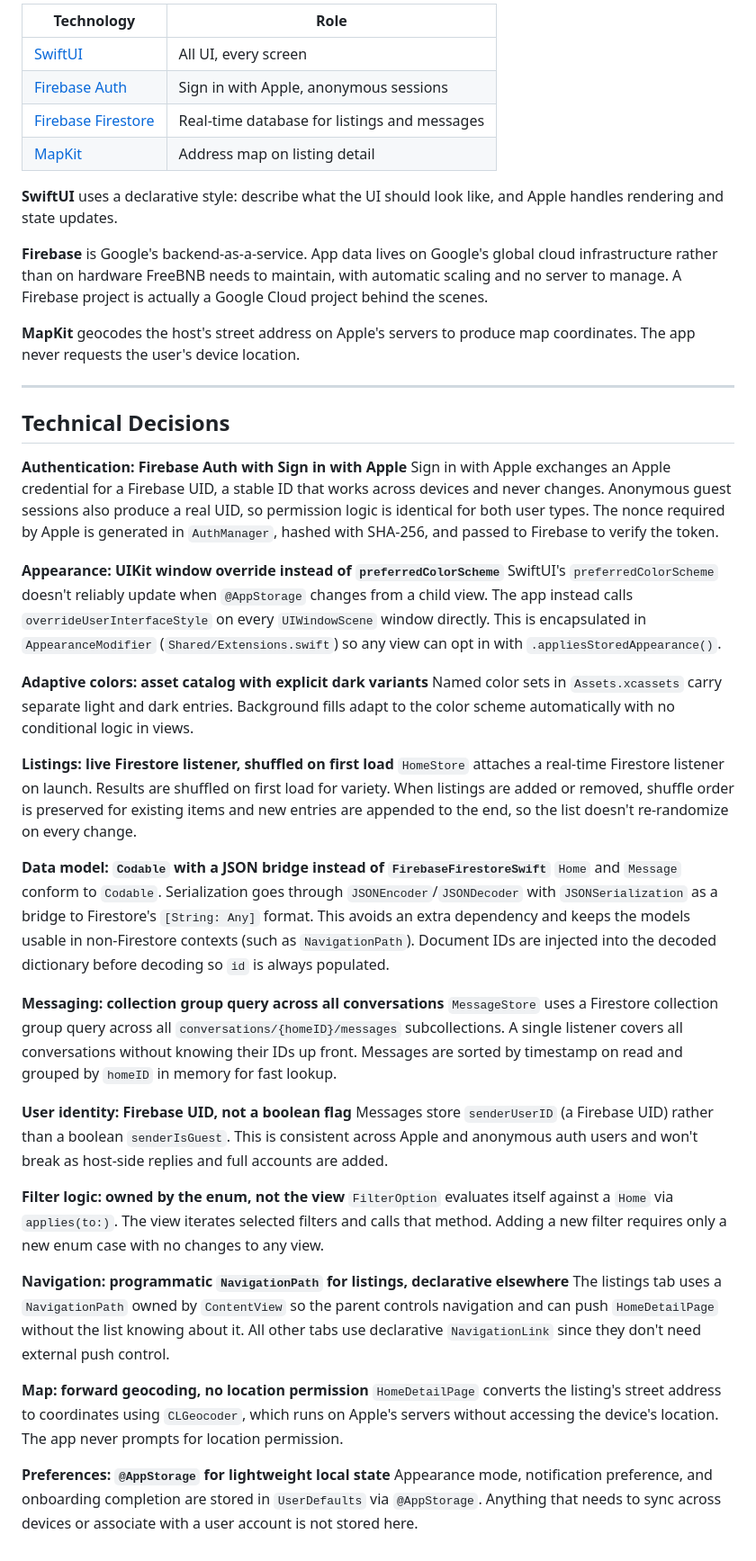
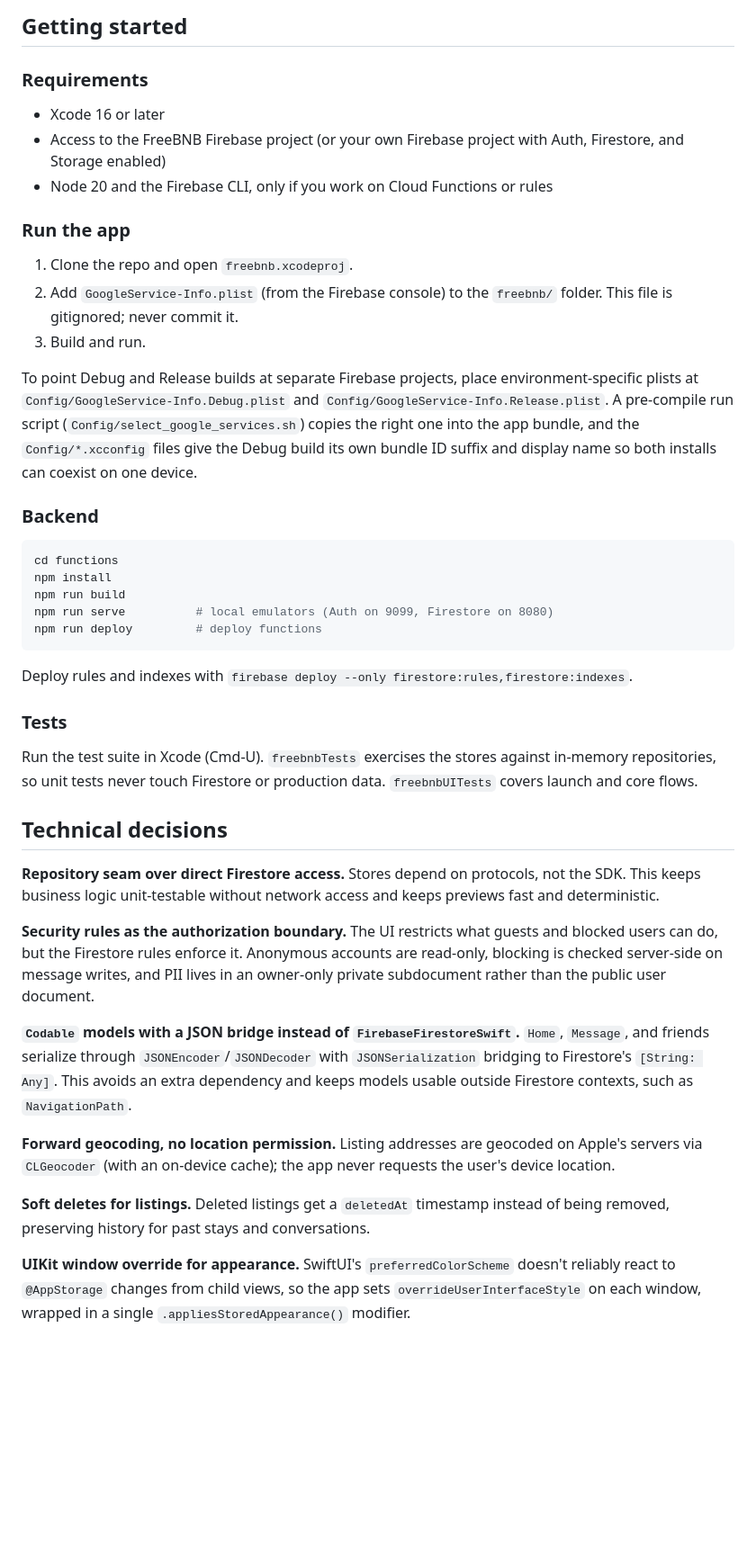
Before and after one commit to itang1/freebnb, a Markdown page: README.md, the part around one of its changes. Shown at 90% size. Drawn GitHub-style; blank space fills up the shorter version.

````diff
--- a/README.md
+++ b/README.md
@@ -78,50 +49,46 @@ State is managed through `ObservableObject` stores injected as environment objec
 
-| Technology | Role |
-|-----------|------|
-| [SwiftUI](https://developer.apple.com/xcode/swiftui/) | All UI, every screen |
-| [Firebase Auth](https://firebase.google.com/docs/auth) | Sign in with Apple, anonymous sessions |
-| [Firebase Firestore](https://firebase.google.com/docs/firestore) | Real-time database for listings and messages |
-| [MapKit](https://developer.apple.com/documentation/mapkit/) | Address map on listing detail |
+## Getting started
 
-**SwiftUI** uses a declarative style: describe what the UI should look like, and Apple handles rendering and state updates.
+### Requirements
 
-**Firebase** is Google's backend-as-a-service. App data lives on Google's global cloud infrastructure rather than on hardware FreeBNB needs to maintain, with automatic scaling and no server to manage. A Firebase project is actually a Google Cloud project behind the scenes.
+- Xcode 16 or later
+- Access to the FreeBNB Firebase project (or your own Firebase project with Auth, Firestore, and Storage enabled)
+- Node 20 and the Firebase CLI, only if you work on Cloud Functions or rules
 
-**MapKit** geocodes the host's street address on Apple's servers to produce map coordinates. The app never requests the user's device location.
+### Run the app
 
----
+1. Clone the repo and open `freebnb.xcodeproj`.
+2. Add `GoogleService-Info.plist` (from the Firebase console) to the `freebnb/` folder. This file is gitignored; never commit it.
+3. Build and run.
 
-## Technical Decisions
+To point Debug and Release builds at separate Firebase projects, place environment-specific plists at `Config/GoogleService-Info.Debug.plist` and `Config/GoogleService-Info.Release.plist`. A pre-compile run script (`Config/select_google_services.sh`) copies the right one into the app bundle, and the `Config/*.xcconfig` files give the Debug build its own bundle ID suffix and display name so both installs can coexist on one device.
 
-**Authentication: Firebase Auth with Sign in with Apple**
-Sign in with Apple exchanges an Apple credential for a Firebase UID, a stable ID that works across devices and never changes. Anonymous guest sessions also produce a real UID, so permission logic is identical for both user types. The nonce required by Apple is generated in `AuthManager`, hashed with SHA-256, and passed to Firebase to verify the token.
+### Backend
 
-**Appearance: UIKit window override instead of `preferredColorScheme`**
-SwiftUI's `preferredColorScheme` doesn't reliably update when `@AppStorage` changes from a child view. The app instead calls `overrideUserInterfaceStyle` on every `UIWindowScene` window directly. This is encapsulated in `AppearanceModifier` (`Shared/Extensions.swift`) so any view can opt in with `.appliesStoredAppearance()`.
+```sh
+cd functions
+npm install
+npm run build
+npm run serve          # local emulators (Auth on 9099, Firestore on 8080)
+npm run deploy         # deploy functions
+```
 
-**Adaptive colors: asset catalog with explicit dark variants**
-Named color sets in `Assets.xcassets` carry separate light and dark entries. Background fills adapt to the color scheme automatically with no conditional logic in views.
+Deploy rules and indexes with `firebase deploy --only firestore:rules,firestore:indexes`.
 
-**Listings: live Firestore listener, shuffled on first load**
-`HomeStore` attaches a real-time Firestore listener on launch. Results are shuffled on first load for variety. When listings are added or removed, shuffle order is preserved for existing items and new entries are appended to the end, so the list doesn't re-randomize on every change.
+### Tests
 
-**Data model: `Codable` with a JSON bridge instead of `FirebaseFirestoreSwift`**
-`Home` and `Message` conform to `Codable`. Serialization goes through `JSONEncoder`/`JSONDecoder` with `JSONSerialization` as a bridge to Firestore's `[String: Any]` format. This avoids an extra dependency and keeps the models usable in non-Firestore contexts (such as `NavigationPath`). Document IDs are injected into the decoded dictionary before decoding so `id` is always populated.
+Run the test suite in Xcode (Cmd-U). `freebnbTests` exercises the stores against in-memory repositories, so unit tests never touch Firestore or production data. `freebnbUITests` covers launch and core flows.
 
-**Messaging: collection group query across all conversations**
-`MessageStore` uses a Firestore collection group query across all `conversations/{homeID}/messages` subcollections. A single listener covers all conversations without knowing their IDs up front. Messages are sorted by timestamp on read and grouped by `homeID` in memory for fast lookup.
+## Technical decisions
 
-**User identity: Firebase UID, not a boolean flag**
-Messages store `senderUserID` (a Firebase UID) rather than a boolean `senderIsGuest`. This is consistent across Apple and anonymous auth users and won't break as host-side replies and full accounts are added.
+**Repository seam over direct Firestore access.** Stores depend on protocols, not the SDK. This keeps business logic unit-testable without network access and keeps previews fast and deterministic.
 
-**Filter logic: owned by the enum, not the view**
-`FilterOption` evaluates itself against a `Home` via `applies(to:)`. The view iterates selected filters and calls that method. Adding a new filter requires only a new enum case with no changes to any view.
+**Security rules as the authorization boundary.** The UI restricts what guests and blocked users can do, but the Firestore rules enforce it. Anonymous accounts are read-only, blocking is checked server-side on message writes, and PII lives in an owner-only private subdocument rather than the public user document.
 
-**Navigation: programmatic `NavigationPath` for listings, declarative elsewhere**
-The listings tab uses a `NavigationPath` owned by `ContentView` so the parent controls navigation and can push `HomeDetailPage` without the list knowing about it. All other tabs use declarative `NavigationLink` since they don't need external push control.
+**`Codable` models with a JSON bridge instead of `FirebaseFirestoreSwift`.** `Home`, `Message`, and friends serialize through `JSONEncoder`/`JSONDecoder` with `JSONSerialization` bridging to Firestore's `[String: Any]`. This avoids an extra dependency and keeps models usable outside Firestore contexts, such as `NavigationPath`.
 
-**Map: forward geocoding, no location permission**
-`HomeDetailPage` converts the listing's street address to coordinates using `CLGeocoder`, which runs on Apple's servers without accessing the device's location. The app never prompts for location permission.
+**Forward geocoding, no location permission.** Listing addresses are geocoded on Apple's servers via `CLGeocoder` (with an on-device cache); the app never requests the user's device location.
 
-**Preferences: `@AppStorage` for lightweight local state**
-Appearance mode, notification preference, and onboarding completion are stored in `UserDefaults` via `@AppStorage`. Anything that needs to sync across devices or associate with a user account is not stored here.
+**Soft deletes for listings.** Deleted listings get a `deletedAt` timestamp instead of being removed, preserving history for past stays and conversations.
+
+**UIKit window override for appearance.** SwiftUI's `preferredColorScheme` doesn't reliably react to `@AppStorage` changes from child views, so the app sets `overrideUserInterfaceStyle` on each window, wrapped in a single `.appliesStoredAppearance()` modifier.
````
Also changed, not shown: other parts of README.md (+30 -59 lines).
